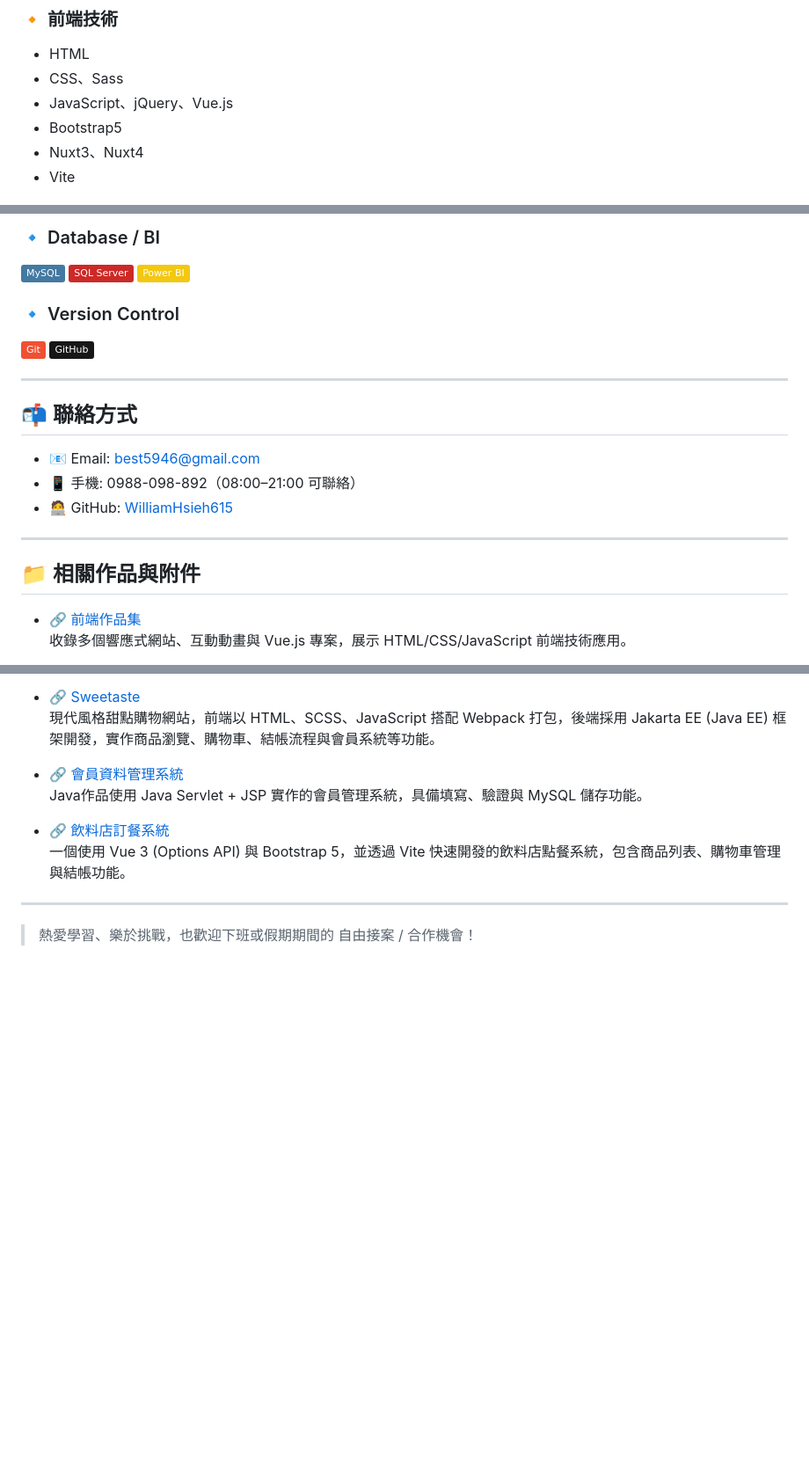
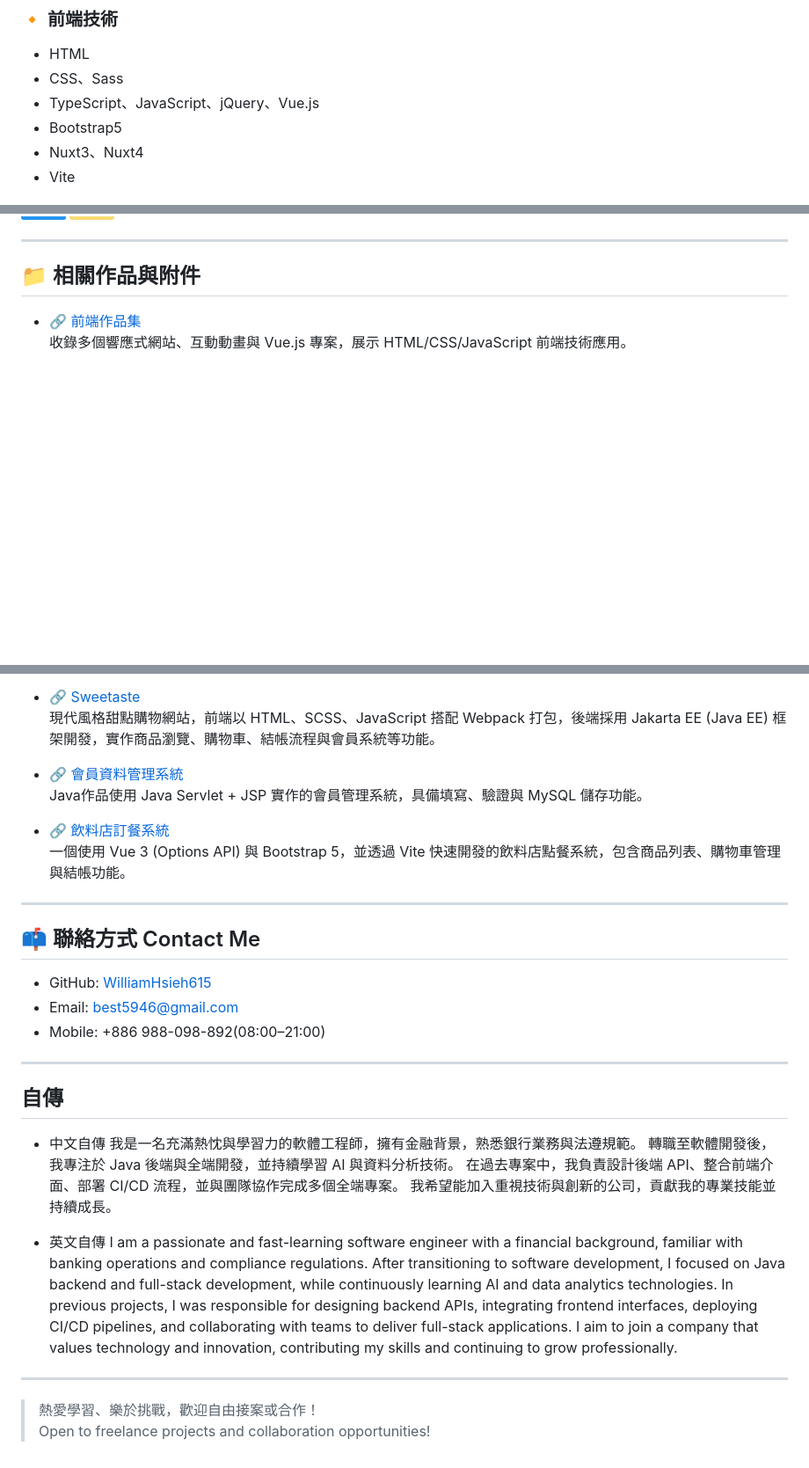
Before and after one commit to WilliamHsieh615/curriculum-vitae, a Markdown page: README.md, 3 parts joined by grey strips. Shown: that part at 88% size. Drawn GitHub-style; badges without logos; blank space fills up the shorter version.

```diff
--- a/README.md
+++ b/README.md
@@ -59,7 +59,7 @@
 ### 🔸 前端技術
 - HTML
 - CSS、Sass
-- JavaScript、jQuery、Vue.js
+- TypeScript、JavaScript、jQuery、Vue.js
 - Bootstrap5
 - Nuxt3、Nuxt4
 - Vite
@@ -160,19 +138,3 @@
-### 🔹 Database / BI
-![MySQL](https://img.shields.io/badge/MySQL-4479A1?style=flat&logo=mysql&logoColor=white)
-![SQL Server](https://img.shields.io/badge/SQL%20Server-CC2927?style=flat&logo=microsoft-sql-server&logoColor=white)
-![Power BI](https://img.shields.io/badge/Power%20BI-F2C811?style=flat&logo=microsoft-powerbi&logoColor=black)
-
-### 🔹 Version Control
-![Git](https://img.shields.io/badge/Git-F05032?style=flat&logo=git&logoColor=white)
-![GitHub](https://img.shields.io/badge/GitHub-181717?style=flat&logo=github&logoColor=white)
-
----
-
-## 📬 聯絡方式
-
-- 📧 Email: best5946@gmail.com
-- 📱 手機: 0988-098-892（08:00–21:00 可聯絡）
-- 🧑‍💻 GitHub: [WilliamHsieh615](https://github.com/WilliamHsieh615)
 
 ---
 
@@ -198,4 +160,28 @@
 
 ---
 
-> 熱愛學習、樂於挑戰，也歡迎下班或假期期間的 自由接案 / 合作機會！
+## 📫 聯絡方式 Contact Me
+- GitHub: [WilliamHsieh615](https://github.com/WilliamHsieh615)
+- Email: best5946@gmail.com
+- Mobile: +886 988-098-892(08:00–21:00)
+
+---
+
+## 自傳
+
+- 中文自傳
+我是一名充滿熱忱與學習力的軟體工程師，擁有金融背景，熟悉銀行業務與法遵規範。
+轉職至軟體開發後，我專注於 Java 後端與全端開發，並持續學習 AI 與資料分析技術。
+在過去專案中，我負責設計後端 API、整合前端介面、部署 CI/CD 流程，並與團隊協作完成多個全端專案。
+我希望能加入重視技術與創新的公司，貢獻我的專業技能並持續成長。
+
+- 英文自傳
+I am a passionate and fast-learning software engineer with a financial background, familiar with banking operations and compliance regulations.
+After transitioning to software development, I focused on Java backend and full-stack development, while continuously learning AI and data analytics technologies.
+In previous projects, I was responsible for designing backend APIs, integrating frontend interfaces, deploying CI/CD pipelines, and collaborating with teams to deliver full-stack applications.
+I aim to join a company that values technology and innovation, contributing my skills and continuing to grow professionally.
+
+---
+
+> 熱愛學習、樂於挑戰，歡迎自由接案或合作！
+> Open to freelance projects and collaboration opportunities!
```
Also changed, not shown: other parts of README.md (+3 -25 lines).
